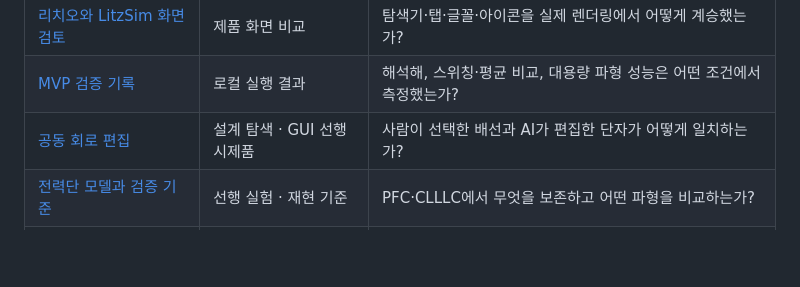
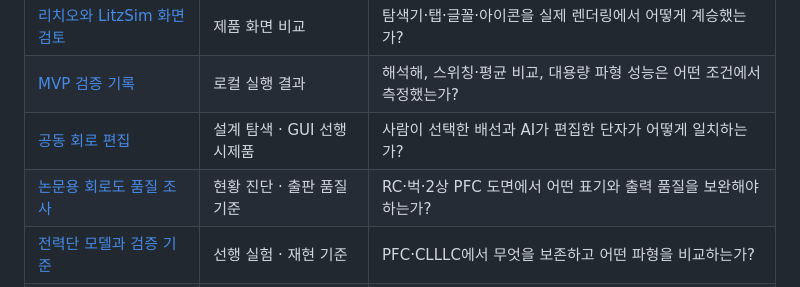
Before and after one commit to litzio/litzsim, a Markdown page: docs/README.md, the part around the change. Drawn GitHub-style; blank space fills up the shorter version.

```diff
--- a/docs/README.md
+++ b/docs/README.md
@@ -7,6 +7,7 @@
 | [리치오와 LitzSim 화면 검토](reviews/desktop-shell.md) | 제품 화면 비교 | 탐색기·탭·글꼴·아이콘을 실제 렌더링에서 어떻게 계승했는가? |
 | [MVP 검증 기록](reviews/pfc-validation.md) | 로컬 실행 결과 | 해석해, 스위칭·평균 비교, 대용량 파형 성능은 어떤 조건에서 측정했는가? |
 | [공동 회로 편집](spikes/2026-11-25-circuit-editor.md) | 설계 탐색 · GUI 선행 시제품 | 사람이 선택한 배선과 AI가 편집한 단자가 어떻게 일치하는가? |
+| [논문용 회로도 품질 조사](spikes/2026-11-25-schematic-publication-audit.md) | 현황 진단 · 출판 품질 기준 | RC·벅·2상 PFC 도면에서 어떤 표기와 출력 품질을 보완해야 하는가? |
 | [전력단 모델과 검증 기준](spikes/2026-11-25-converter-models.md) | 선행 실험 · 재현 기준 | PFC·CLLLC에서 무엇을 보존하고 어떤 파형을 비교하는가? |
 | [네이티브 엔진과 성능](spikes/2026-11-25-native-engine.md) | 기술 후보 · 벤치마크 제안 | C++·Rust·GPU 중 어느 선택을 어떤 시험으로 판단하는가? |
 
```
Also changed, not shown: docs/spikes/2026-11-25-schematic-publication-audit.md (added, +78 -0 lines), docs/spikes/assets/schematic-audit-buck.png (added), docs/spikes/assets/schematic-audit-pfc.png (added), docs/spikes/assets/schematic-audit-rc.png (added).
